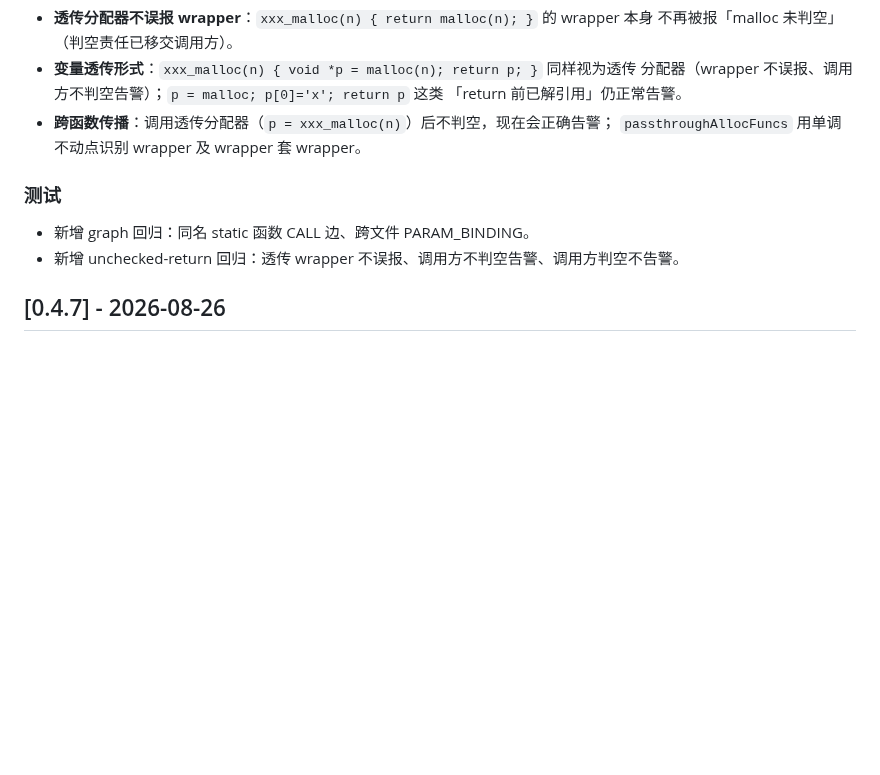
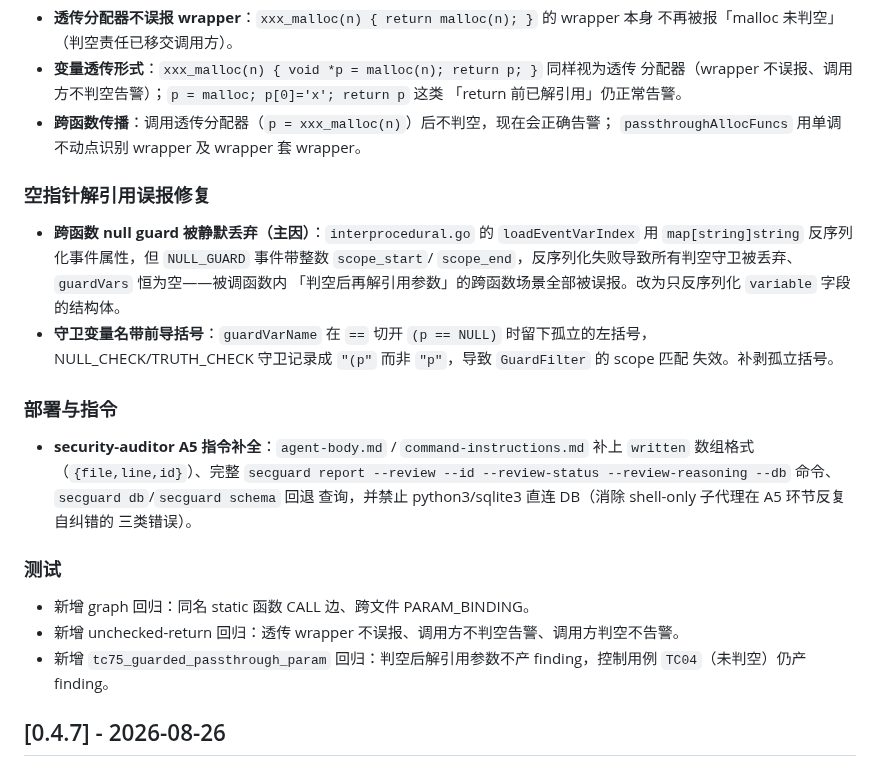
Before and after one commit to DannyAn/secguard-clang, a Markdown page: CHANGELOG.md, the part around the change. Rendered like a GitHub page; blank space fills up the shorter version.

Commit message:
docs(changelog): record null-deref guard fix + A5 instruction fix in 0.4.8

```diff
--- a/CHANGELOG.md
+++ b/CHANGELOG.md
@@ -50,10 +50,30 @@
 - **跨函数传播**：调用透传分配器（`p = xxx_malloc(n)`）后不判空，现在会正确告警；
   `passthroughAllocFuncs` 用单调不动点识别 wrapper 及 wrapper 套 wrapper。
 
+### 空指针解引用误报修复
+
+- **跨函数 null guard 被静默丢弃（主因）**：`interprocedural.go` 的 `loadEventVarIndex`
+  用 `map[string]string` 反序列化事件属性，但 `NULL_GUARD` 事件带整数 `scope_start`/
+  `scope_end`，反序列化失败导致所有判空守卫被丢弃、`guardVars` 恒为空——被调函数内
+  「判空后再解引用参数」的跨函数场景全部被误报。改为只反序列化 `variable` 字段的结构体。
+- **守卫变量名带前导括号**：`guardVarName` 在 `==` 切开 `(p == NULL)` 时留下孤立的左括号，
+  NULL_CHECK/TRUTH_CHECK 守卫记录成 `"(p"` 而非 `"p"`，导致 `GuardFilter` 的 scope 匹配
+  失效。补剥孤立括号。
+
+### 部署与指令
+
+- **security-auditor A5 指令补全**：`agent-body.md` / `command-instructions.md` 补上
+  `written` 数组格式（`{file,line,id}`）、完整 `secguard report --review --id
+  --review-status --review-reasoning --db` 命令、`secguard db`/`secguard schema` 回退
+  查询，并禁止 python3/sqlite3 直连 DB（消除 shell-only 子代理在 A5 环节反复自纠错的
+  三类错误）。
+
 ### 测试
 
 - 新增 graph 回归：同名 static 函数 CALL 边、跨文件 PARAM_BINDING。
 - 新增 unchecked-return 回归：透传 wrapper 不误报、调用方不判空告警、调用方判空不告警。
+- 新增 `tc75_guarded_passthrough_param` 回归：判空后解引用参数不产 finding，控制用例
+  `TC04`（未判空）仍产 finding。
 
 ## [0.4.7] - 2026-08-26
 
```
